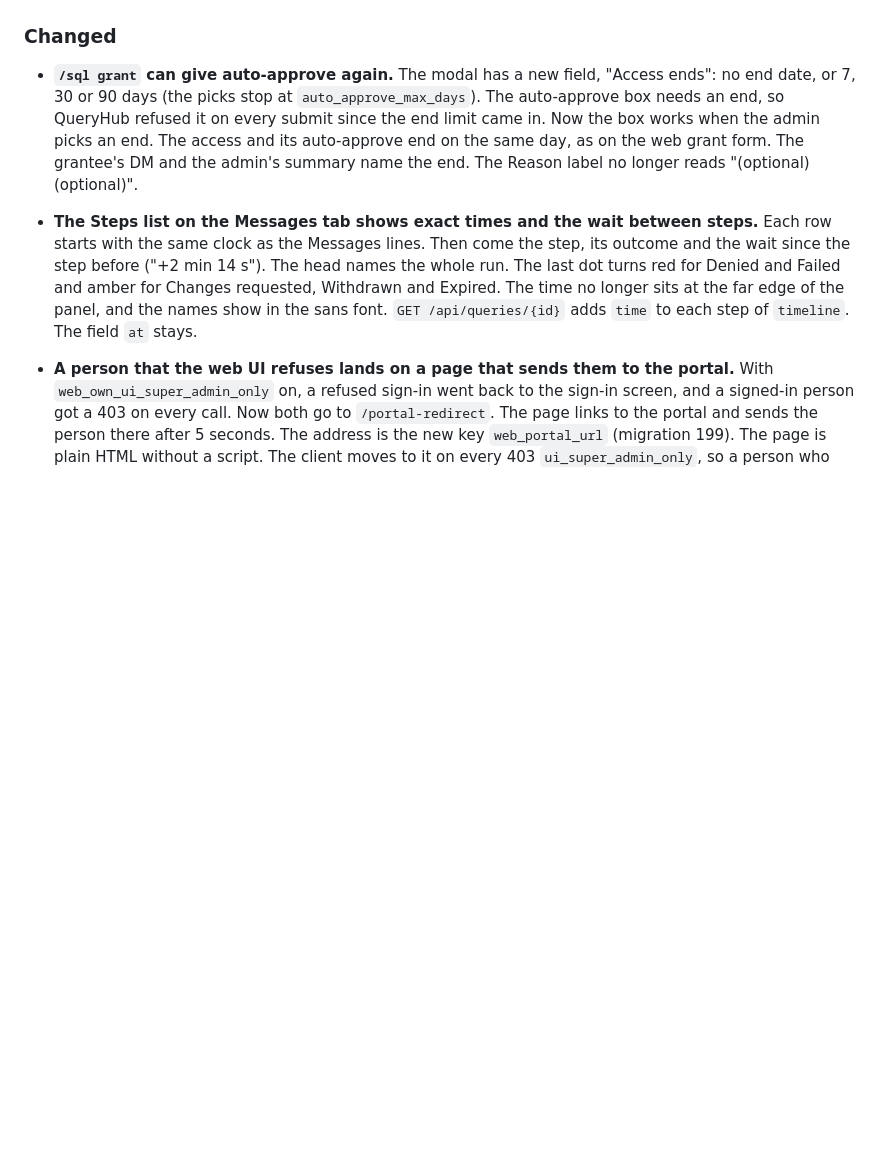
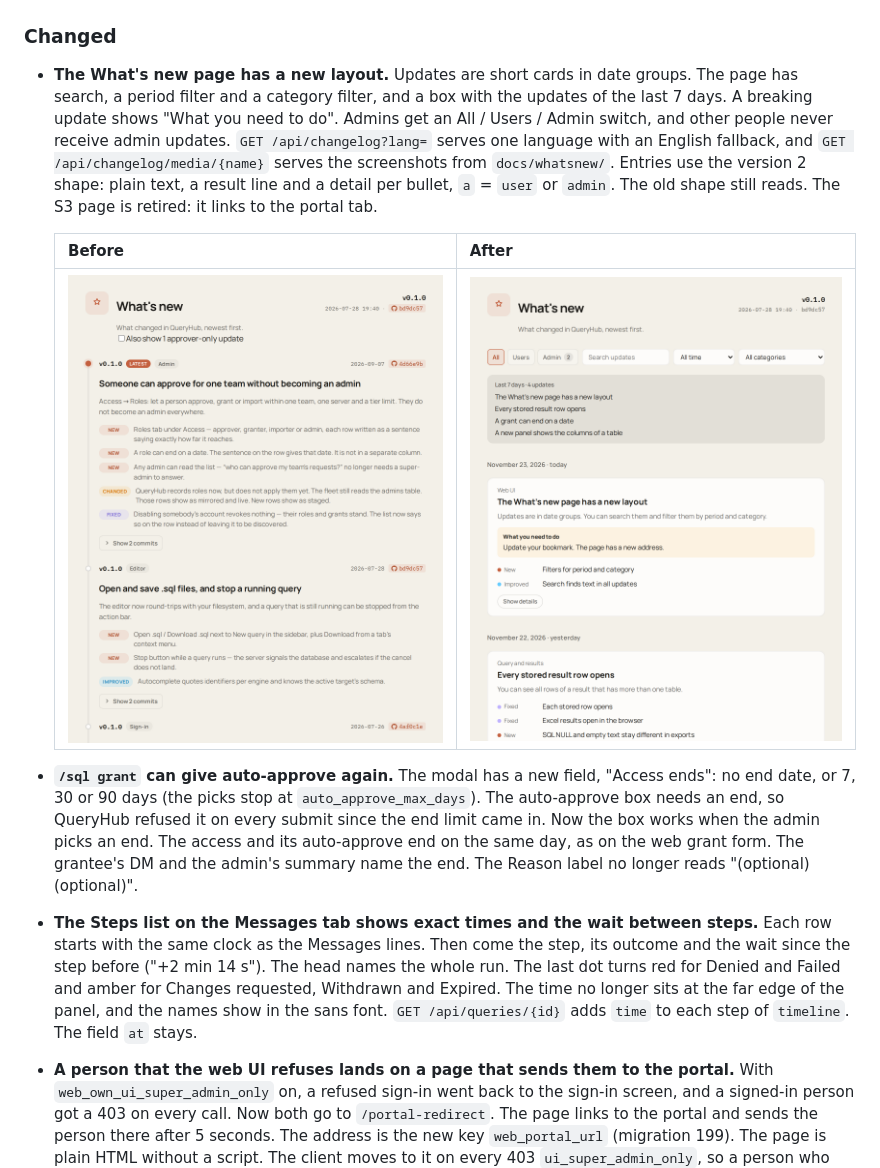
Before and after one commit to ahmetrende/database-queryhub, a Markdown page: CHANGELOG.md, the part around the change. GitHub-like rendering; pictures changed too: docs/whatsnew/whats-new-after.png (added), docs/whatsnew/whats-new-before.png (added); blank space fills up the shorter version.

```diff
--- a/CHANGELOG.md
+++ b/CHANGELOG.md
@@ -23,6 +23,19 @@ frontend and the endpoints it calls are explicitly outside it.
   is off on every install, so a deploy never opens the door.
 
 ### Changed
+
+- **The What's new page has a new layout.** Updates are short cards in date groups. The
+  page has search, a period filter and a category filter, and a box with the updates of the
+  last 7 days. A breaking update shows "What you need to do". Admins get an All / Users /
+  Admin switch, and other people never receive admin updates. `GET /api/changelog?lang=`
+  serves one language with an English fallback, and `GET /api/changelog/media/{name}`
+  serves the screenshots from `docs/whatsnew/`. Entries use the version 2 shape: plain
+  text, a result line and a detail per bullet, `a` = `user` or `admin`. The old shape
+  still reads. The S3 page is retired: it links to the portal tab.
+
+  | Before | After |
+  |---|---|
+  | ![The old What's new page: one long list with commit hashes.](docs/whatsnew/whats-new-before.png) | ![The new What's new page: filters, a summary box and short cards.](docs/whatsnew/whats-new-after.png) |
 
 - **`/sql grant` can give auto-approve again.** The modal has a new field, "Access ends": no
   end date, or 7, 30 or 90 days (the picks stop at `auto_approve_max_days`). The auto-approve
```
Also changed, not shown: docs/whatsnew/README.md (added, +13 -0 lines), 12 other files.
